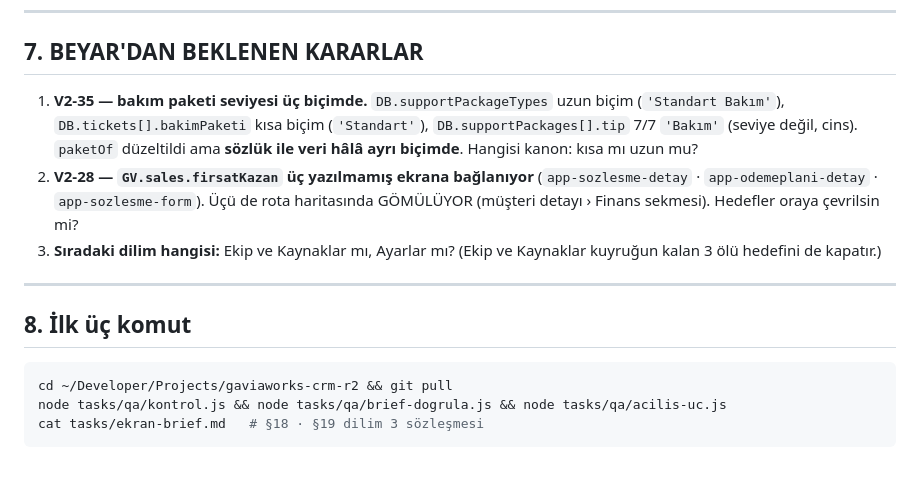
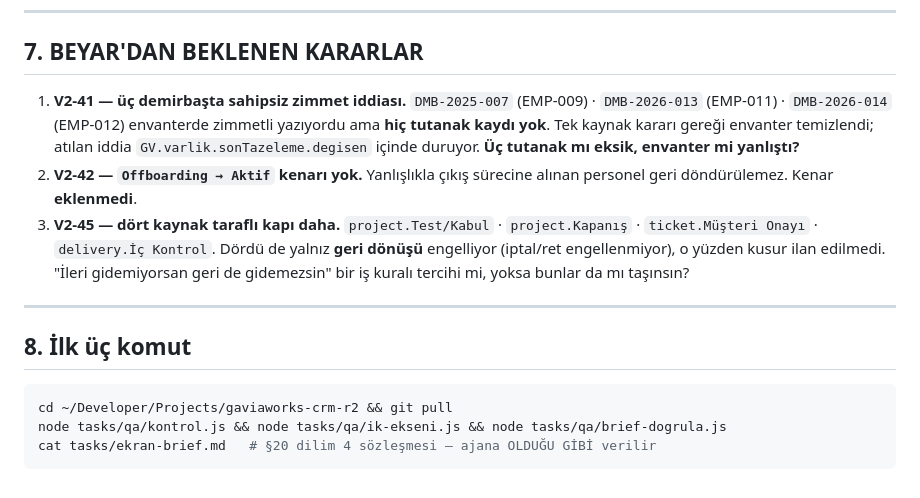
Before and after one commit to gaviaworks-dev/gaviaworks-crm-r2, a Markdown page: tasks/handoff.md, the part around one of its changes. Rendered like a GitHub page.

````diff
--- a/tasks/handoff.md
+++ b/tasks/handoff.md
@@ -118,17 +123,18 @@ Devre dışı 7'nin dağılımı:
 
 ## 7. BEYAR'DAN BEKLENEN KARARLAR
 
-1. **V2-35 — bakım paketi seviyesi üç biçimde.** `DB.supportPackageTypes` uzun
-   biçim (`'Standart Bakım'`), `DB.tickets[].bakimPaketi` kısa biçim
-   (`'Standart'`), `DB.supportPackages[].tip` 7/7 `'Bakım'` (seviye değil,
-   cins). `paketOf` düzeltildi ama **sözlük ile veri hâlâ ayrı biçimde**.
-   Hangisi kanon: kısa mı uzun mu?
-2. **V2-28 — `GV.sales.firsatKazan` üç yazılmamış ekrana bağlanıyor**
-   (`app-sozlesme-detay` · `app-odemeplani-detay` · `app-sozlesme-form`).
-   Üçü de rota haritasında GÖMÜLÜYOR (müşteri detayı › Finans sekmesi).
-   Hedefler oraya çevrilsin mi?
-3. **Sıradaki dilim hangisi:** Ekip ve Kaynaklar mı, Ayarlar mı?
-   (Ekip ve Kaynaklar kuyruğun kalan 3 ölü hedefini de kapatır.)
+1. **V2-41 — üç demirbaşta sahipsiz zimmet iddiası.** `DMB-2025-007`
+   (EMP-009) · `DMB-2026-013` (EMP-011) · `DMB-2026-014` (EMP-012) envanterde
+   zimmetli yazıyordu ama **hiç tutanak kaydı yok**. Tek kaynak kararı gereği
+   envanter temizlendi; atılan iddia `GV.varlik.sonTazeleme.degisen` içinde
+   duruyor. **Üç tutanak mı eksik, envanter mi yanlıştı?**
+2. **V2-42 — `Offboarding → Aktif` kenarı yok.** Yanlışlıkla çıkış sürecine
+   alınan personel geri döndürülemez. Kenar **eklenmedi**.
+3. **V2-45 — dört kaynak taraflı kapı daha.** `project.Test/Kabul` ·
+   `project.Kapanış` · `ticket.Müşteri Onayı` · `delivery.İç Kontrol`.
+   Dördü de yalnız **geri dönüşü** engelliyor (iptal/ret engellenmiyor), o
+   yüzden kusur ilan edilmedi. "İleri gidemiyorsan geri de gidemezsin" bir iş
+   kuralı tercihi mi, yoksa bunlar da mı taşınsın?
 
 ---
 
@@ -136,6 +142,6 @@ Devre dışı 7'nin dağılımı:
 
 ```bash
 cd ~/Developer/Projects/gaviaworks-crm-r2 && git pull
-node tasks/qa/kontrol.js && node tasks/qa/brief-dogrula.js && node tasks/qa/acilis-uc.js
-cat tasks/ekran-brief.md   # §18 · §19 dilim 3 sözleşmesi
+node tasks/qa/kontrol.js && node tasks/qa/ik-ekseni.js && node tasks/qa/brief-dogrula.js
+cat tasks/ekran-brief.md   # §20 dilim 4 sözleşmesi — ajana OLDUĞU GİBİ verilir
 ```
````
Also changed, not shown: other parts of tasks/handoff.md (+86 -81 lines).
